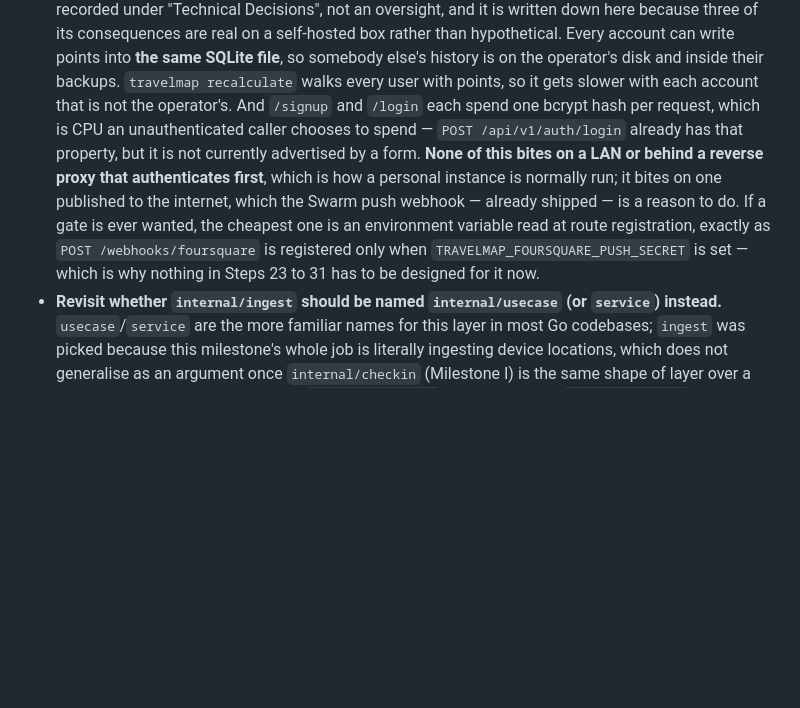
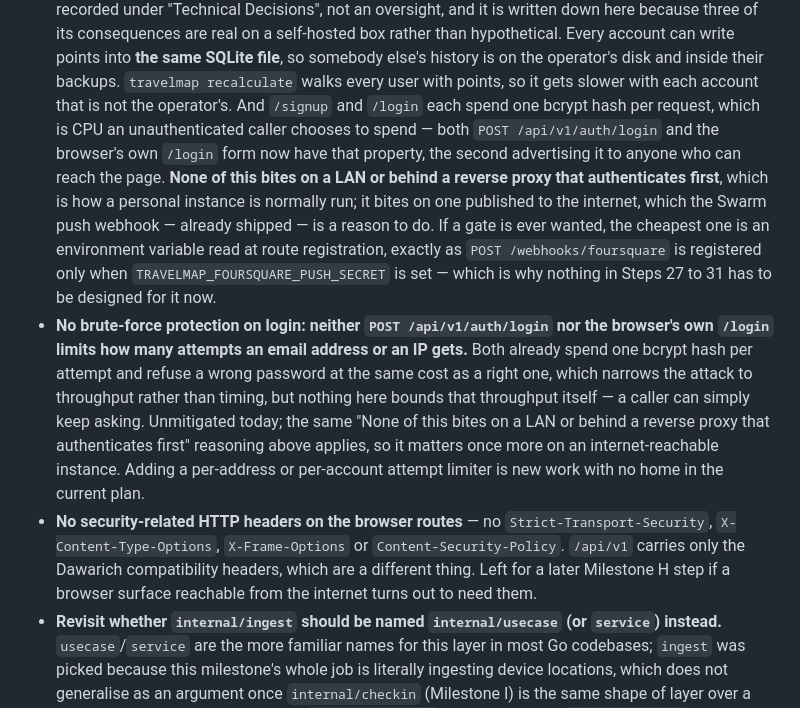
Before and after one commit to tk0miya/travelmap, a Markdown page: TODO.md, the part around the change. Rendered like a GitHub page; blank space fills up the shorter version.

Commit message:
Record login brute-force and browser security header gaps
Neither POST /api/v1/auth/login nor the browser's own /login limits
attempts per address, and the browser routes carry none of the usual
security headers (HSTS, X-Frame-Options, CSP). Both are unmitigated
today and have no home in the current plan.

Also updates the "Sign-up is open" risk now that the browser login
form exists: it advertises the same per-request bcrypt cost the API
endpoint already had, where before only the API carried it.

```diff
--- a/TODO.md
+++ b/TODO.md
@@ -1043,14 +1043,27 @@ excluded from refresh.
   account can write points into **the same SQLite file**, so somebody else's history is on the
   operator's disk and inside their backups. `travelmap recalculate` walks every user with points,
   so it gets slower with each account that is not the operator's. And `/signup` and `/login` each
-  spend one bcrypt hash per request, which is CPU an unauthenticated caller chooses to spend —
-  `POST /api/v1/auth/login` already has that property, but it is not currently advertised by a
-  form. **None of this bites on a LAN or behind a reverse proxy that authenticates first**, which
-  is how a personal instance is normally run; it bites on one published to the internet, which the
-  Swarm push webhook — already shipped — is a reason to do. If a gate is ever wanted, the cheapest
-  one is an environment variable read at route registration, exactly as `POST /webhooks/foursquare`
-  is registered only when `TRAVELMAP_FOURSQUARE_PUSH_SECRET` is set — which is why nothing in
-  Steps 23 to 31 has to be designed for it now.
+  spend one bcrypt hash per request, which is CPU an unauthenticated caller chooses to spend — both
+  `POST /api/v1/auth/login` and the browser's own `/login` form now have that property, the second
+  advertising it to anyone who can reach the page. **None of this bites on a LAN or behind a
+  reverse proxy that authenticates first**, which is how a personal instance is normally run; it
+  bites on one published to the internet, which the Swarm push webhook — already shipped — is a
+  reason to do. If a gate is ever wanted, the cheapest one is an environment variable read at route
+  registration, exactly as `POST /webhooks/foursquare` is registered only when
+  `TRAVELMAP_FOURSQUARE_PUSH_SECRET` is set — which is why nothing in Steps 27 to 31 has to be
+  designed for it now.
+- **No brute-force protection on login: neither `POST /api/v1/auth/login` nor the browser's own
+  `/login` limits how many attempts an email address or an IP gets.** Both already spend one
+  bcrypt hash per attempt and refuse a wrong password at the same cost as a right one, which
+  narrows the attack to throughput rather than timing, but nothing here bounds that throughput
+  itself — a caller can simply keep asking. Unmitigated today; the same "None of this bites on a
+  LAN or behind a reverse proxy that authenticates first" reasoning above applies, so it matters
+  once more on an internet-reachable instance. Adding a per-address or per-account attempt limiter
+  is new work with no home in the current plan.
+- **No security-related HTTP headers on the browser routes** — no `Strict-Transport-Security`,
+  `X-Content-Type-Options`, `X-Frame-Options` or `Content-Security-Policy`. `/api/v1` carries only
+  the Dawarich compatibility headers, which are a different thing. Left for a later Milestone H
+  step if a browser surface reachable from the internet turns out to need them.
 - **Revisit whether `internal/ingest` should be named `internal/usecase` (or `service`) instead.**
   `usecase`/`service` are the more familiar names for this layer in most Go codebases; `ingest`
   was picked because this milestone's whole job is literally ingesting device locations, which
```
